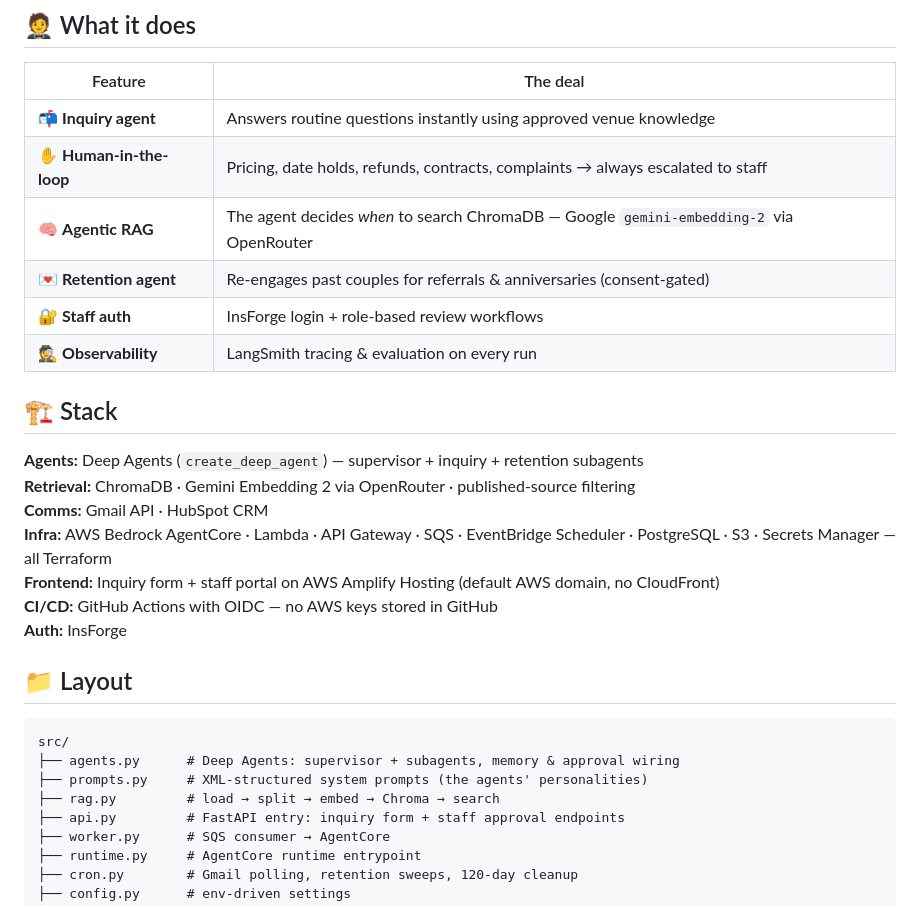
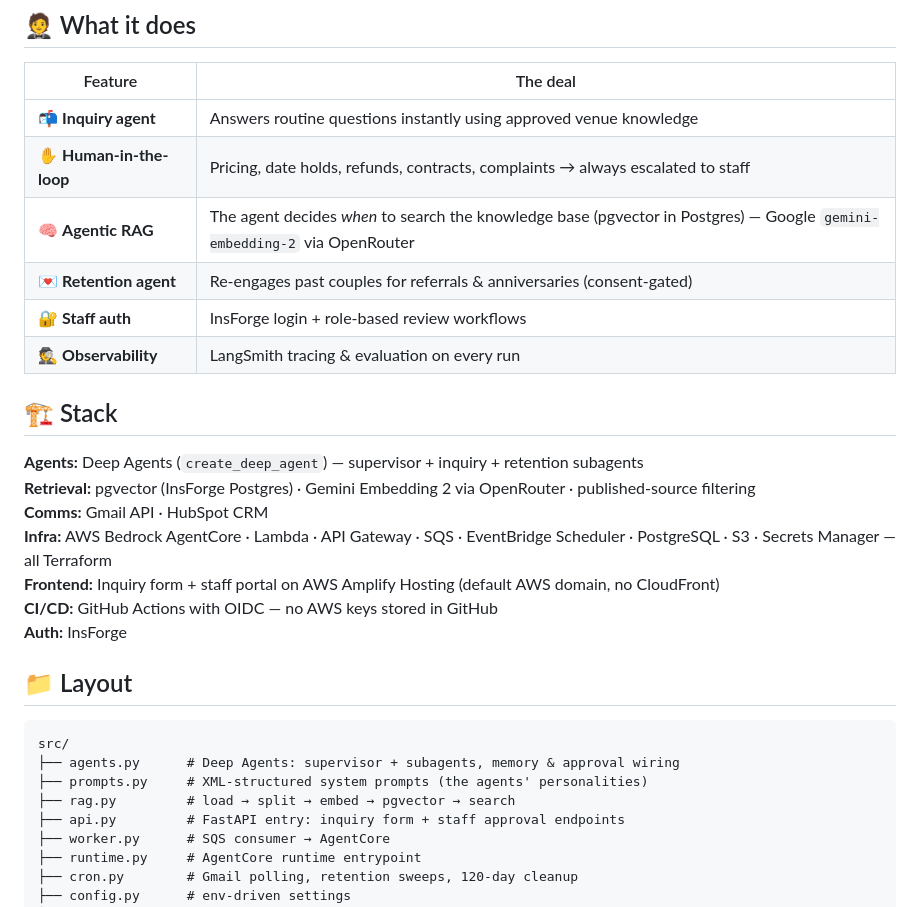
Before and after one commit to Emarhnuel/FDE-wedding-agent, a Markdown page: README.md, the part around the change. Drawn GitHub-style.

Commit message:
docs(readme): describe pgvector in Postgres instead of ChromaDB
Co-Authored-By: Claude Opus 5.5 <noreply@anthropic.com>

```diff
--- a/README.md
+++ b/README.md
@@ -10,7 +10,7 @@ A **Forward Deployed AI Engineering** course project: turning a vague Upwork bri
 |---|---|
 | 📬 **Inquiry agent** | Answers routine questions instantly using approved venue knowledge |
 | ✋ **Human-in-the-loop** | Pricing, date holds, refunds, contracts, complaints → always escalated to staff |
-| 🧠 **Agentic RAG** | The agent decides *when* to search ChromaDB — Google `gemini-embedding-2` via OpenRouter |
+| 🧠 **Agentic RAG** | The agent decides *when* to search the knowledge base (pgvector in Postgres) — Google `gemini-embedding-2` via OpenRouter |
 | 💌 **Retention agent** | Re-engages past couples for referrals & anniversaries (consent-gated) |
 | 🔐 **Staff auth** | InsForge login + role-based review workflows |
 | 🕵️ **Observability** | LangSmith tracing & evaluation on every run |
@@ -18,7 +18,7 @@ A **Forward Deployed AI Engineering** course project: turning a vague Upwork bri
 ## 🏗️ Stack
 
 **Agents:** Deep Agents (`create_deep_agent`) — supervisor + inquiry + retention subagents
-**Retrieval:** ChromaDB · Gemini Embedding 2 via OpenRouter · published-source filtering
+**Retrieval:** pgvector (InsForge Postgres) · Gemini Embedding 2 via OpenRouter · published-source filtering
 **Comms:** Gmail API · HubSpot CRM
 **Infra:** AWS Bedrock AgentCore · Lambda · API Gateway · SQS · EventBridge Scheduler · PostgreSQL · S3 · Secrets Manager — all Terraform
 **Frontend:** Inquiry form + staff portal on AWS Amplify Hosting (default AWS domain, no CloudFront)
@@ -31,7 +31,7 @@ A **Forward Deployed AI Engineering** course project: turning a vague Upwork bri
 src/
 ├── agents.py      # Deep Agents: supervisor + subagents, memory & approval wiring
 ├── prompts.py     # XML-structured system prompts (the agents' personalities)
-├── rag.py         # load → split → embed → Chroma → search
+├── rag.py         # load → split → embed → pgvector → search
 ├── api.py         # FastAPI entry: inquiry form + staff approval endpoints
 ├── worker.py      # SQS consumer → AgentCore
 ├── runtime.py     # AgentCore runtime entrypoint
```
